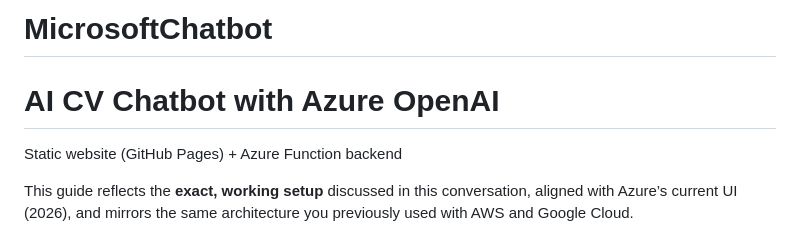
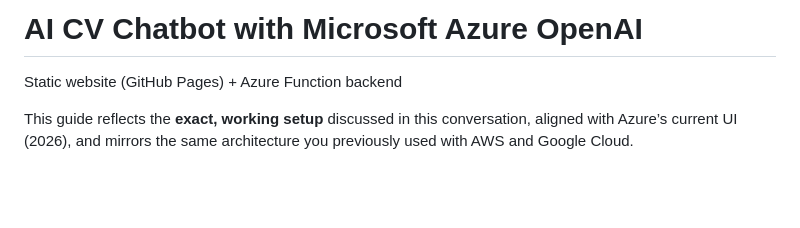
Before and after one commit to JuliaBaucher/MicrosoftChatbot, a Markdown page: README.md, the part around the change. Drawn GitHub-style; blank space fills up the shorter version.

```diff
--- a/README.md
+++ b/README.md
@@ -1,6 +1,4 @@
-# MicrosoftChatbot
-
-# AI CV Chatbot with Azure OpenAI
+# AI CV Chatbot with Microsoft Azure OpenAI
 Static website (GitHub Pages) + Azure Function backend
 
 This guide reflects the **exact, working setup** discussed in this conversation, aligned with Azure’s current UI (2026), and mirrors the same architecture you previously used with AWS and Google Cloud.
```
